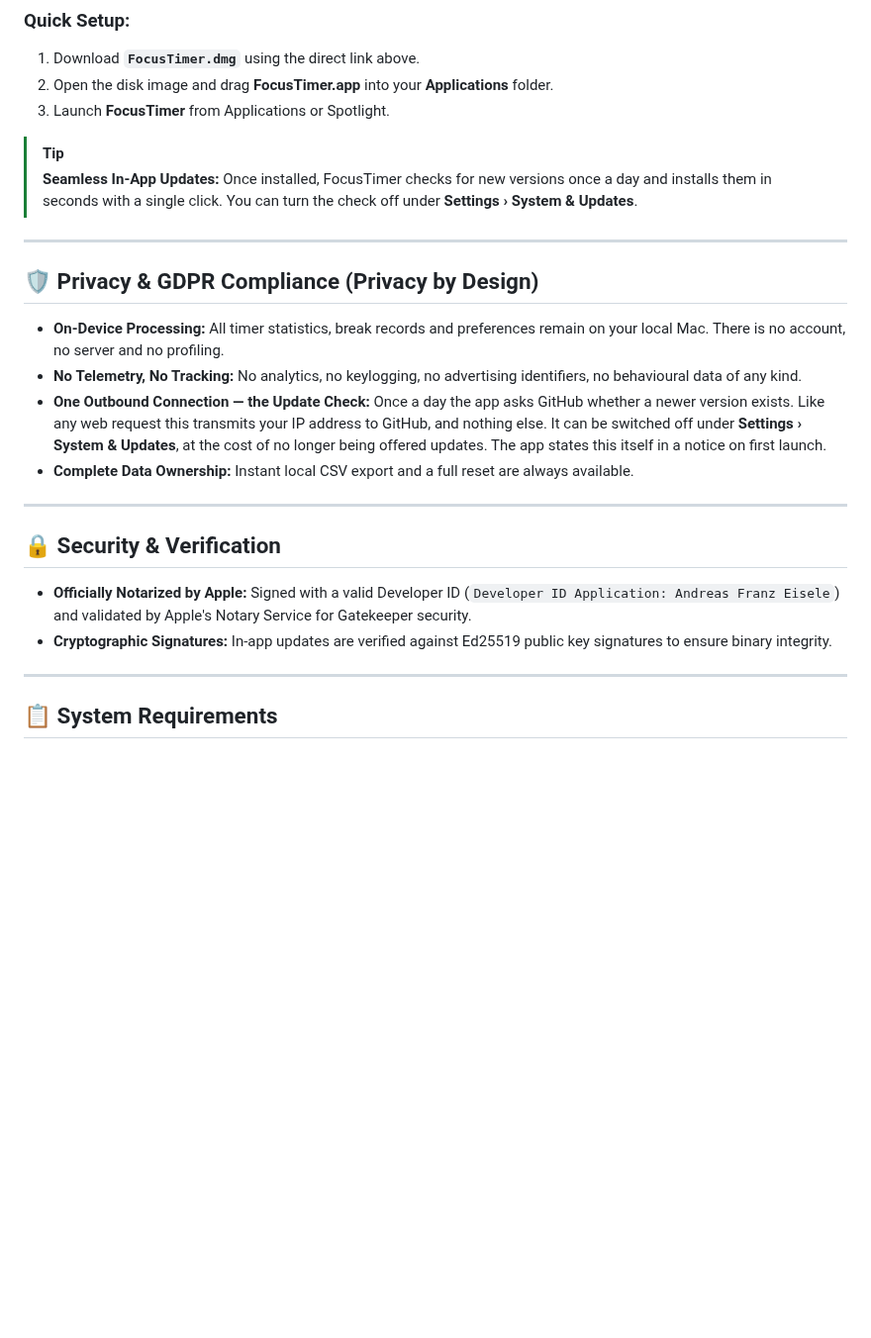
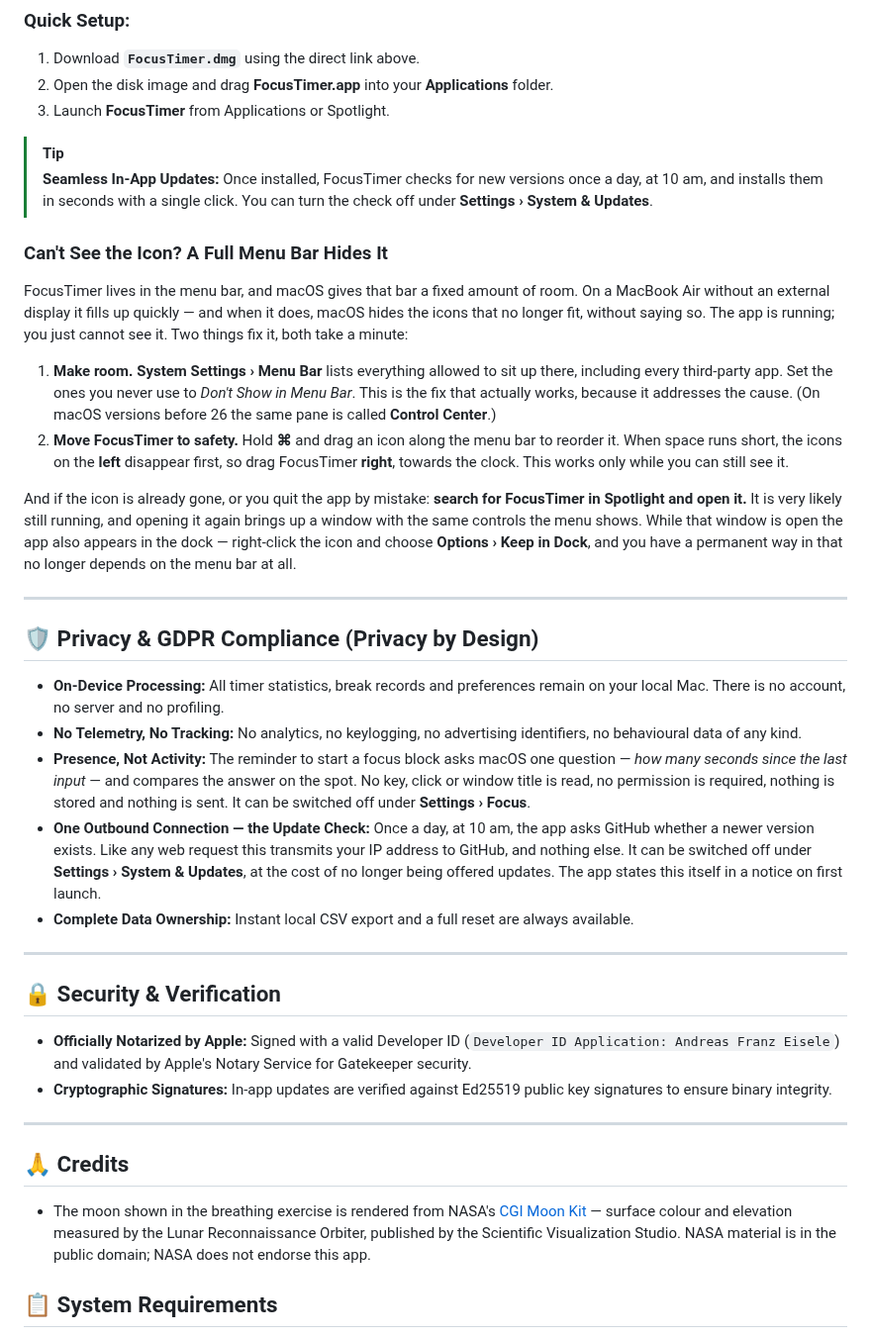
Before and after one commit to DrAndreasEisele/FocusTimer_release, a Markdown page: README.md, the part around one of its changes. Shown at 99% size. GitHub-like rendering; blank space fills up the shorter version.

```diff
--- a/README.md
+++ b/README.md
@@ -38,7 +50,28 @@
 3. Launch **FocusTimer** from Applications or Spotlight.
 
 > [!TIP]
-> **Seamless In-App Updates:** Once installed, FocusTimer checks for new versions once a day and installs them in seconds with a single click. You can turn the check off under **Settings › System & Updates**.
+> **Seamless In-App Updates:** Once installed, FocusTimer checks for new versions once a day, at 10 am, and installs them in seconds with a single click. You can turn the check off under **Settings › System & Updates**.
+
+### Can't See the Icon? A Full Menu Bar Hides It
+
+FocusTimer lives in the menu bar, and macOS gives that bar a fixed amount of room. On a
+MacBook Air without an external display it fills up quickly — and when it does, macOS hides
+the icons that no longer fit, without saying so. The app is running; you just cannot see it.
+Two things fix it, both take a minute:
+
+1. **Make room.** **System Settings › Menu Bar** lists everything allowed to sit up there,
+   including every third-party app. Set the ones you never use to *Don't Show in Menu Bar*.
+   This is the fix that actually works, because it addresses the cause. (On macOS versions
+   before 26 the same pane is called **Control Center**.)
+2. **Move FocusTimer to safety.** Hold **⌘** and drag an icon along the menu bar to reorder
+   it. When space runs short, the icons on the **left** disappear first, so drag FocusTimer
+   **right**, towards the clock. This works only while you can still see it.
+
+And if the icon is already gone, or you quit the app by mistake: **search for FocusTimer in
+Spotlight and open it.** It is very likely still running, and opening it again brings up a
+window with the same controls the menu shows. While that window is open the app also appears
+in the dock — right-click the icon and choose **Options › Keep in Dock**, and you have a
+permanent way in that no longer depends on the menu bar at all.
 
 ---
 
@@ -46,7 +79,8 @@
 
 * **On-Device Processing:** All timer statistics, break records and preferences remain on your local Mac. There is no account, no server and no profiling.
 * **No Telemetry, No Tracking:** No analytics, no keylogging, no advertising identifiers, no behavioural data of any kind.
-* **One Outbound Connection — the Update Check:** Once a day the app asks GitHub whether a newer version exists. Like any web request this transmits your IP address to GitHub, and nothing else. It can be switched off under **Settings › System & Updates**, at the cost of no longer being offered updates. The app states this itself in a notice on first launch.
+* **Presence, Not Activity:** The reminder to start a focus block asks macOS one question — *how many seconds since the last input* — and compares the answer on the spot. No key, click or window title is read, no permission is required, nothing is stored and nothing is sent. It can be switched off under **Settings › Focus**.
+* **One Outbound Connection — the Update Check:** Once a day, at 10 am, the app asks GitHub whether a newer version exists. Like any web request this transmits your IP address to GitHub, and nothing else. It can be switched off under **Settings › System & Updates**, at the cost of no longer being offered updates. The app states this itself in a notice on first launch.
 * **Complete Data Ownership:** Instant local CSV export and a full reset are always available.
 
 ---
@@ -57,6 +91,13 @@
 * **Cryptographic Signatures:** In-app updates are verified against Ed25519 public key signatures to ensure binary integrity.
 
 ---
+
+## 🙏 Credits
+
+* The moon shown in the breathing exercise is rendered from NASA's
+  [CGI Moon Kit](https://svs.gsfc.nasa.gov/4720/) — surface colour and elevation measured by the
+  Lunar Reconnaissance Orbiter, published by the Scientific Visualization Studio. NASA material
+  is in the public domain; NASA does not endorse this app.
 
 ## 📋 System Requirements
 
```
Also changed, not shown: other parts of README.md (+13 -1 lines), docs/screenshots/menu-running.png (added), docs/screenshots/menu-start.png (added), docs/screenshots/menubar-countdown.png (added).
